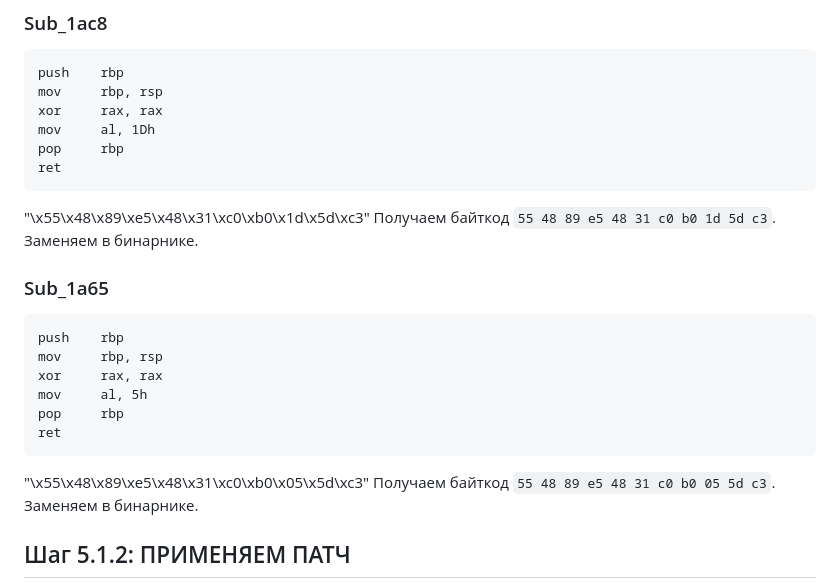
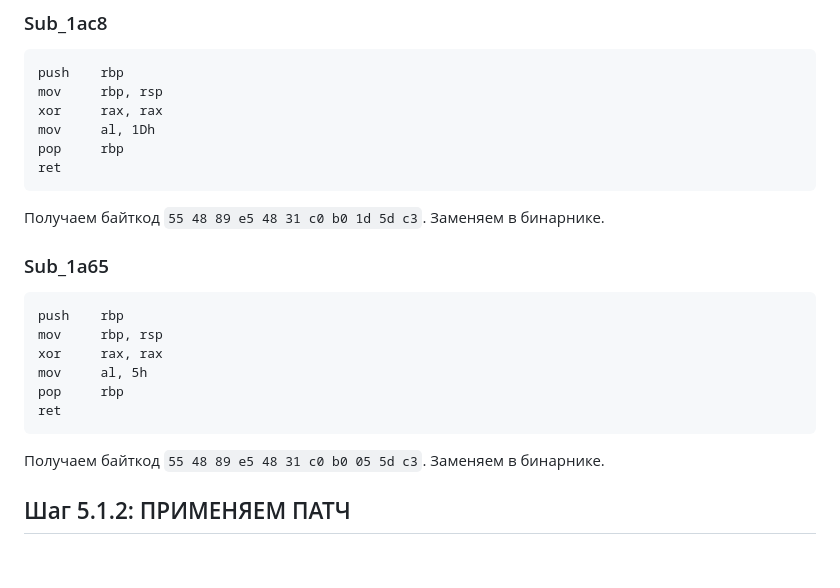
Before and after one commit to teamteamdev/ugractf-2023-school, a Markdown page: tasks/msr/WRITEUP.md, the part around the change. GitHub-like rendering; blank space fills up the shorter version.

Commit message:
Delete some \x

````diff
--- a/tasks/msr/WRITEUP.md
+++ b/tasks/msr/WRITEUP.md
@@ -291,7 +291,6 @@ pop     rbp
 ret
 ```
 
-"\x55\x48\x89\xe5\x48\x31\xc0\xb0\x1d\x5d\xc3"
 Получаем байткод `55 48 89 e5 48 31 c0 b0 1d 5d c3`. Заменяем в бинарнике.
 
 ### Sub_1a65
@@ -305,7 +304,7 @@ mov     al, 5h
 pop     rbp
 ret
 ```
-"\x55\x48\x89\xe5\x48\x31\xc0\xb0\x05\x5d\xc3"
+
 Получаем байткод `55 48 89 e5 48 31 c0 b0 05 5d c3`. Заменяем в бинарнике.
 
 
````
